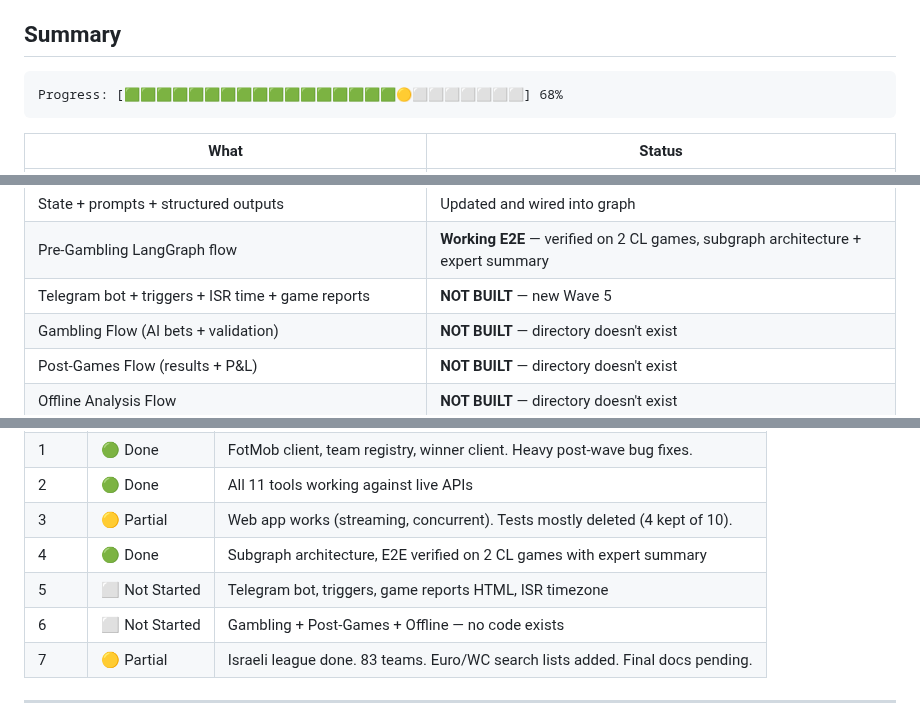
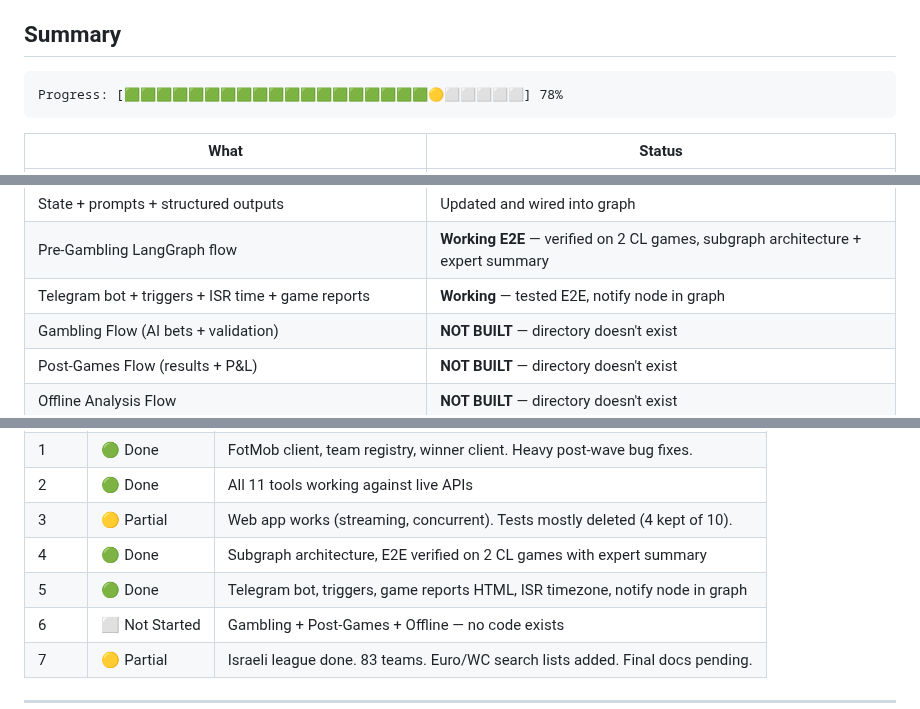
Before and after one commit to Omer-Pinto/SoccerSmartBet, a Markdown page: docs/system_revive/progress.md, 3 parts joined by grey strips. GitHub-like rendering.

Commit message:
Mark Wave 5 complete — E2E tested with live pre-gambling flow
Co-Authored-By: Claude Opus 4.6 (1M context) <noreply@anthropic.com>

````diff
--- a/docs/system_revive/progress.md
+++ b/docs/system_revive/progress.md
@@ -5,7 +5,7 @@
 ## Summary
 
 ```
-Progress: [🟩🟩🟩🟩🟩🟩🟩🟩🟩🟩🟩🟩🟩🟩🟩🟩🟩🟡⬜⬜⬜⬜⬜⬜⬜] 68%
+Progress: [🟩🟩🟩🟩🟩🟩🟩🟩🟩🟩🟩🟩🟩🟩🟩🟩🟩🟩🟩🟡⬜⬜⬜⬜⬜] 78%
 ```
 
 | What | Status |
@@ -16,7 +16,7 @@ Progress: [🟩🟩🟩🟩🟩🟩🟩🟩🟩🟩🟩🟩🟩🟩🟩🟩🟩
 | DB schema (6 tables) | Running on PostgreSQL (docker-compose, port 5433), pgweb on 8082 |
 | State + prompts + structured outputs | Updated and wired into graph |
 | Pre-Gambling LangGraph flow | **Working E2E** — verified on 2 CL games, subgraph architecture + expert summary |
-| Telegram bot + triggers + ISR time + game reports | **NOT BUILT** — new Wave 5 |
+| Telegram bot + triggers + ISR time + game reports | **Working** — tested E2E, notify node in graph |
 | Gambling Flow (AI bets + validation) | **NOT BUILT** — directory doesn't exist |
 | Post-Games Flow (results + P&L) | **NOT BUILT** — directory doesn't exist |
 | Offline Analysis Flow | **NOT BUILT** — directory doesn't exist |
@@ -32,7 +32,7 @@ Progress: [🟩🟩🟩🟩🟩🟩🟩🟩🟩🟩🟩🟩🟩🟩🟩🟩🟩
 | 2 | 🟢 Done | All 11 tools working against live APIs |
 | 3 | 🟡 Partial | Web app works (streaming, concurrent). Tests mostly deleted (4 kept of 10). |
 | 4 | 🟢 Done | Subgraph architecture, E2E verified on 2 CL games with expert summary |
-| 5 | ⬜ Not Started | Telegram bot, triggers, game reports HTML, ISR timezone |
+| 5 | 🟢 Done | Telegram bot, triggers, game reports HTML, ISR timezone, notify node in graph |
 | 6 | ⬜ Not Started | Gambling + Post-Games + Offline — no code exists |
 | 7 | 🟡 Partial | Israeli league done. 83 teams. Euro/WC search lists added. Final docs pending. |
 
````
Also changed, not shown: other parts of docs/system_revive/progress.md (+1 -1 lines).
